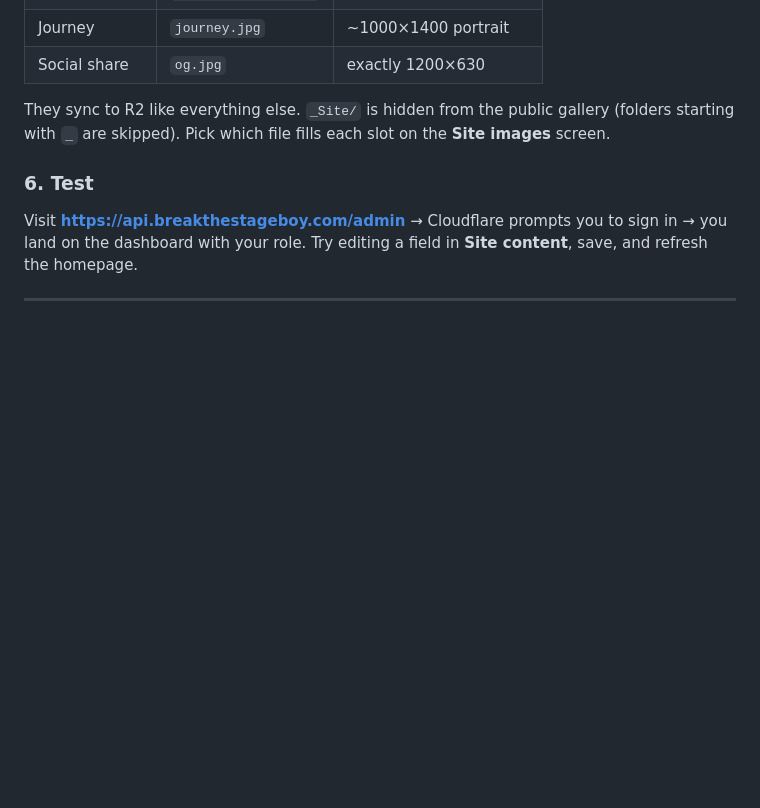
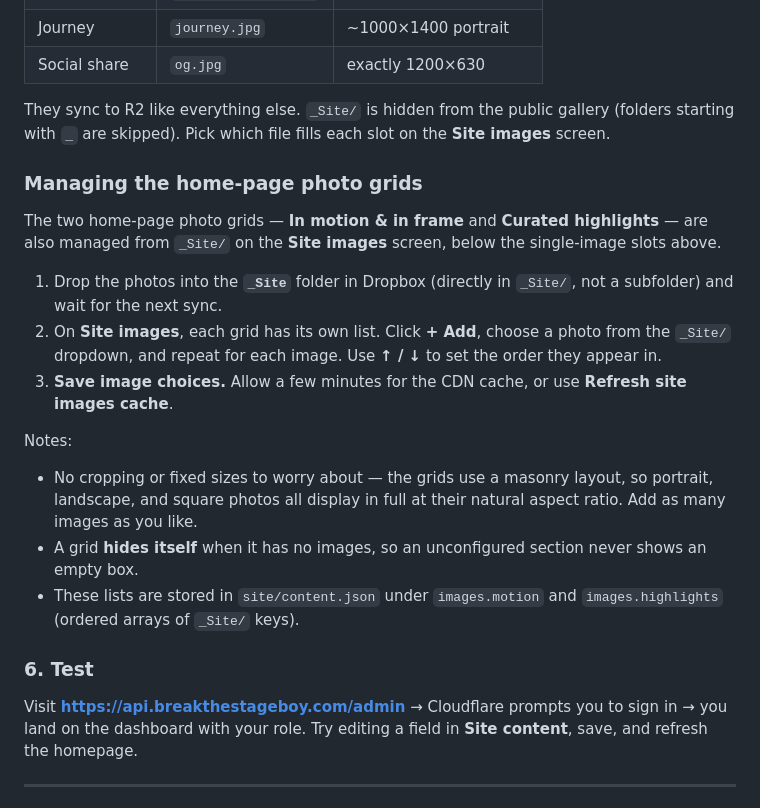
Before and after one commit to chadhowell11/Gavin-Howell, a Markdown page: ADMIN.md, the part around the change. GitHub-like rendering; blank space fills up the shorter version.

Commit message:
Docs: how to manage the home-page photo grids (#5)
Document the _Site + admin workflow for the "In motion & in frame" and
"Curated highlights" masonry grids in ADMIN.md.


Claude-Session: https://claude.ai/code/session_01C69X5C5xpYNz5n9q2smi31

Co-authored-by: Claude <noreply@anthropic.com>

```diff
--- a/ADMIN.md
+++ b/ADMIN.md
@@ -108,6 +108,29 @@ They sync to R2 like everything else. `_Site/` is hidden from the public gallery
 (folders starting with `_` are skipped). Pick which file fills each slot on the
 **Site images** screen.
 
+### Managing the home-page photo grids
+
+The two home-page photo grids — **In motion & in frame** and **Curated
+highlights** — are also managed from `_Site/` on the **Site images** screen,
+below the single-image slots above.
+
+1. Drop the photos into the **`_Site`** folder in Dropbox (directly in `_Site/`,
+   not a subfolder) and wait for the next sync.
+2. On **Site images**, each grid has its own list. Click **+ Add**, choose a
+   photo from the `_Site/` dropdown, and repeat for each image. Use **↑ / ↓** to
+   set the order they appear in.
+3. **Save image choices.** Allow a few minutes for the CDN cache, or use
+   **Refresh site images cache**.
+
+Notes:
+- No cropping or fixed sizes to worry about — the grids use a masonry layout, so
+  portrait, landscape, and square photos all display in full at their natural
+  aspect ratio. Add as many images as you like.
+- A grid **hides itself** when it has no images, so an unconfigured section never
+  shows an empty box.
+- These lists are stored in `site/content.json` under `images.motion` and
+  `images.highlights` (ordered arrays of `_Site/` keys).
+
 ### 6. Test
 
 Visit **https://api.breakthestageboy.com/admin** → Cloudflare prompts you to sign
```
